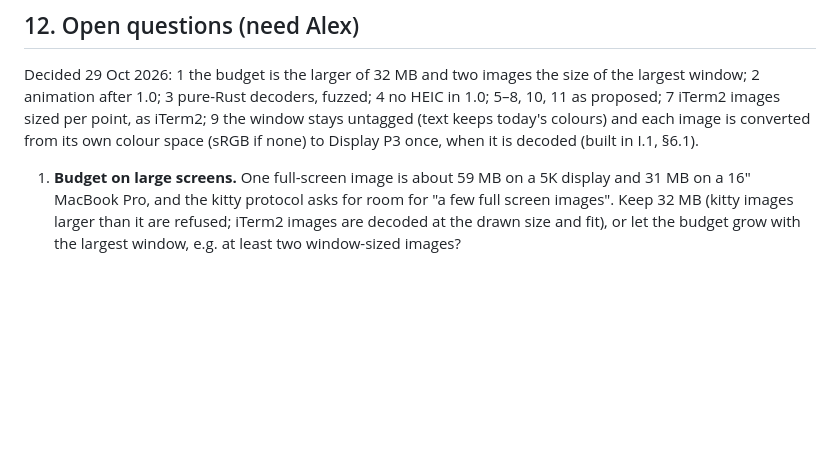
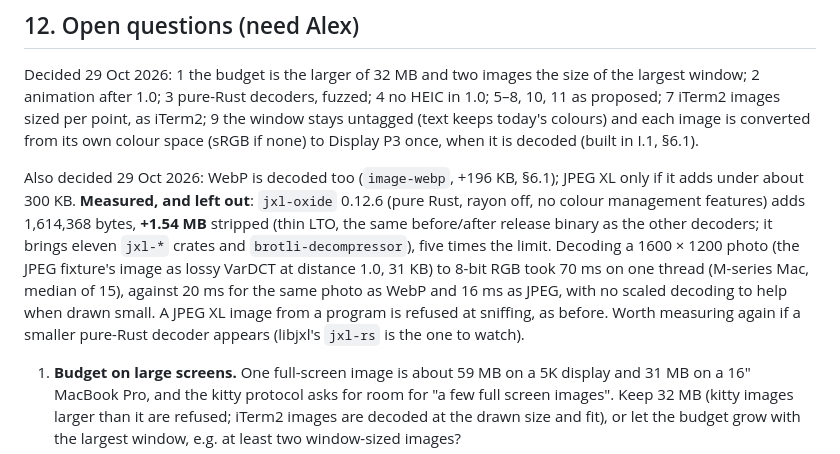
Before and after one commit to 0xdeafcafe/terminal-decline, a Markdown page: docs/design/images.md, the part around the change. GitHub-like rendering; blank space fills up the shorter version.

Commit message:
docs(image): record why jpeg xl is left out
Alex's rule was to add JPEG XL only if it costs under about 300 KB.
Measured in a scratch build, not committed: jxl-oxide 0.12.6 (rayon
off) adds 1,614,368 bytes (+1.54 MB) stripped with thin LTO, the same
before/after release binary used for the other decoders, and decodes
a 1600x1200 lossy photo in 70 ms on one thread (WebP 20 ms, JPEG
16 ms). images.md §12 records the numbers and the decision.

Co-Authored-By: Claude Opus 5.5 (1M context) <noreply@anthropic.com>

```diff
--- a/docs/design/images.md
+++ b/docs/design/images.md
@@ -1156,6 +1156,20 @@ images sized per point, as iTerm2; 9 the window stays untagged (text keeps today
 converted from its own colour space (sRGB if none) to Display P3 once, when
 it is decoded (built in I.1, §6.1).
 
+Also decided 29 Oct 2026: WebP is decoded too (`image-webp`, +196 KB,
+§6.1); JPEG XL only if it adds under about 300 KB. **Measured, and left
+out**: `jxl-oxide` 0.12.6 (pure Rust, rayon off, no colour management
+features) adds 1,614,368 bytes, **+1.54 MB** stripped (thin LTO, the
+same before/after release binary as the other decoders; it brings eleven
+`jxl-*` crates and `brotli-decompressor`), five times the limit. Decoding
+a 1600 × 1200 photo (the JPEG fixture's image as lossy VarDCT at
+distance 1.0, 31 KB) to 8-bit RGB took 70 ms on one thread (M-series
+Mac, median of 15), against 20 ms for the same photo as WebP and 16 ms
+as JPEG, with no scaled decoding to help when drawn small. A JPEG XL
+image from a program is refused at sniffing, as before. Worth measuring
+again if a smaller pure-Rust decoder appears (libjxl's `jxl-rs` is the
+one to watch).
+
 1. **Budget on large screens.** One full-screen image is about 59 MB on a
    5K display and 31 MB on a 16" MacBook Pro, and the kitty protocol asks
    for room for "a few full screen images". Keep 32 MB (kitty images
```
